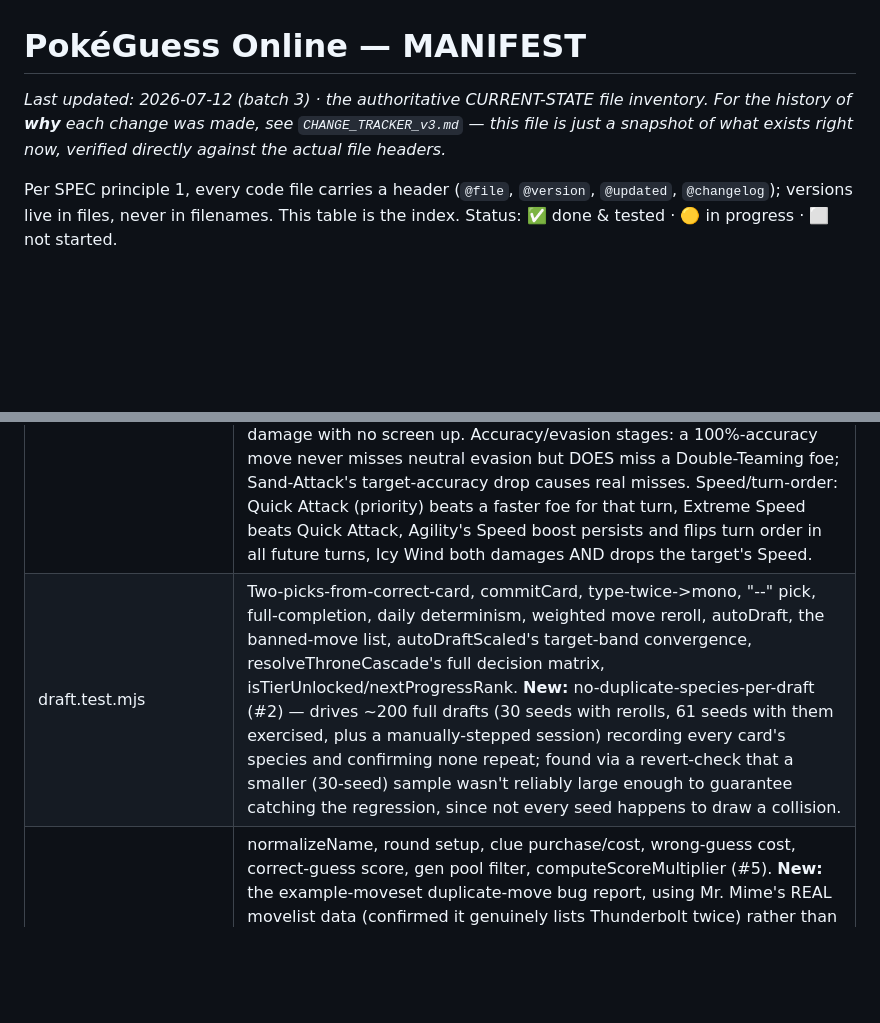
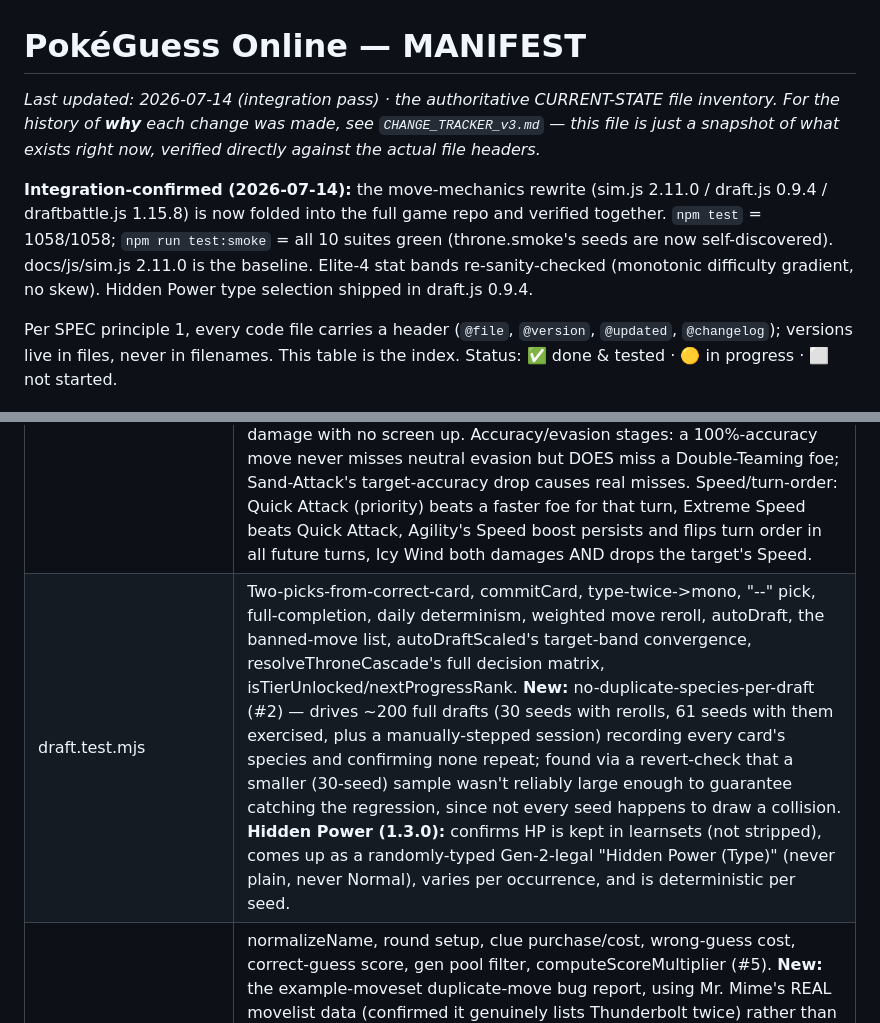
Before and after one commit to 142llamas/PKGuess, a Markdown page: MANIFEST.md, 2 parts joined by grey strips. Drawn GitHub-style; blank space fills up the shorter version.

```diff
--- a/MANIFEST.md
+++ b/MANIFEST.md
@@ -1,6 +1,8 @@
 # PokéGuess Online — MANIFEST
-_Last updated: 2026-07-12 (batch 3) · the authoritative CURRENT-STATE file inventory._
+_Last updated: 2026-07-14 (integration pass) · the authoritative CURRENT-STATE file inventory._
 _For the history of **why** each change was made, see `CHANGE_TRACKER_v3.md` — this file is just a snapshot of what exists right now, verified directly against the actual file headers._
+
+**Integration-confirmed (2026-07-14):** the move-mechanics rewrite (sim.js 2.11.0 / draft.js 0.9.4 / draftbattle.js 1.15.8) is now folded into the full game repo and verified together. `npm test` = 1058/1058; `npm run test:smoke` = all 10 suites green (throne.smoke's seeds are now self-discovered). docs/js/sim.js 2.11.0 is the baseline. Elite-4 stat bands re-sanity-checked (monotonic difficulty gradient, no skew). Hidden Power type selection shipped in draft.js 0.9.4.
 
 Per SPEC principle 1, every code file carries a header (`@file`, `@version`,
 `@updated`, `@changelog`); versions live in files, never in filenames. This
@@ -83,7 +85,7 @@ _Unchanged since Phase 2 — not touched in the most recent rounds of work._
 | run.mjs | Zero-dep test runner — node tools/test/run.mjs runs every *.test.mjs suite below (696 assertions total as of this writing). |
 | sim.test.mjs | Stat conversion, moveId, recoil/drain/multi-hit/two-turn/recharge/OHKO/high-crit/fixed-damage/guaranteed-status/Curse/Belly Drum/Rest/Pain Split/Leech Seed/Jump Kick crash — the full #6 move-mechanics rework. |
 | sim-status.test.mjs | Deep, exact-value verification of status effects and stat stages (burn/poison/toxic chip math, paralysis speed/full-para rate, freeze thaw rate, confusion self-hit rate, stat-boost deltas and clamping), plus the move-accuracy pass: Charm's -2 Attack (was a no-op), Magnitude rolling multiple distinct levels across many uses, Tri Attack's proc producing more than one distinct status. **New (battle-mechanics deep-dive batch):** SLEEP costs real turns — a deterministic Rest-based guard (Rest is always exactly 2 sleep turns) catches the reported "wake-and-act-same-turn" regression exactly (buggy code gives 1 miss instead of 2). Reflect/Light Screen halve the correct damage category (physical/special respectively) and leave the other category untouched, verified against damage with no screen up. Accuracy/evasion stages: a 100%-accuracy move never misses neutral evasion but DOES miss a Double-Teaming foe; Sand-Attack's target-accuracy drop causes real misses. Speed/turn-order: Quick Attack (priority) beats a faster foe for that turn, Extreme Speed beats Quick Attack, Agility's Speed boost persists and flips turn order in all future turns, Icy Wind both damages AND drops the target's Speed. |
-| draft.test.mjs | Two-picks-from-correct-card, commitCard, type-twice->mono, "--" pick, full-completion, daily determinism, weighted move reroll, autoDraft, the banned-move list, autoDraftScaled's target-band convergence, resolveThroneCascade's full decision matrix, isTierUnlocked/nextProgressRank. **New:** no-duplicate-species-per-draft (#2) — drives ~200 full drafts (30 seeds with rerolls, 61 seeds with them exercised, plus a manually-stepped session) recording every card's species and confirming none repeat; found via a revert-check that a smaller (30-seed) sample wasn't reliably large enough to guarantee catching the regression, since not every seed happens to draw a collision. |
+| draft.test.mjs | Two-picks-from-correct-card, commitCard, type-twice->mono, "--" pick, full-completion, daily determinism, weighted move reroll, autoDraft, the banned-move list, autoDraftScaled's target-band convergence, resolveThroneCascade's full decision matrix, isTierUnlocked/nextProgressRank. **New:** no-duplicate-species-per-draft (#2) — drives ~200 full drafts (30 seeds with rerolls, 61 seeds with them exercised, plus a manually-stepped session) recording every card's species and confirming none repeat; found via a revert-check that a smaller (30-seed) sample wasn't reliably large enough to guarantee catching the regression, since not every seed happens to draw a collision. **Hidden Power (1.3.0):** confirms HP is kept in learnsets (not stripped), comes up as a randomly-typed Gen-2-legal "Hidden Power (Type)" (never plain, never Normal), varies per occurrence, and is deterministic per seed. |
 | engine.test.mjs | normalizeName, round setup, clue purchase/cost, wrong-guess cost, correct-guess score, gen pool filter, computeScoreMultiplier (#5). **New:** the example-moveset duplicate-move bug report, using Mr. Mime's REAL movelist data (confirmed it genuinely lists Thunderbolt twice) rather than a synthetic case -- checks the pool itself directly (a shuffle-based check would only have ~0.3% odds per reveal of landing both duplicate positions in the same 4-slice with Mr. Mime's 63-move pool, making it an unreliable regression guard). **New:** the plain-Yes/No format for the "Has an Immunity" and "Used by E4/Red/Rival" clues (Gengar for the Yes case, Bulbasaur for the No case -- Rattata is invalid as a "No" since Normal-type gives it a Ghost immunity). |
 | mp-rules.test.mjs | Seed determinism, room codes, replay-identical clue values, reveal/guess outcomes, turn rotation, champion, buildRevealSequence, computeAutoDeducedIds (#8), leaderUid (original host connected, fallback to earliest-joined-still-connected, joinOrder vs Object.keys ordering, never-null-for-a-real-room, null-safe on a missing room). **New:** makeServerNow — delegates to fb.serverNow() when present, reads a live offset fresh each call (not captured once), and falls back to Date.now() for both a null fb and an fb without serverNow (e.g. a test fake). |
 | identity.test.mjs | Name claim, cross-device reclaim, wrong-PIN rejection. |
```
Also changed, not shown: other parts of MANIFEST.md (+3 -3 lines), CHANGE_TRACKER_v3.md (+18 -0 lines).
